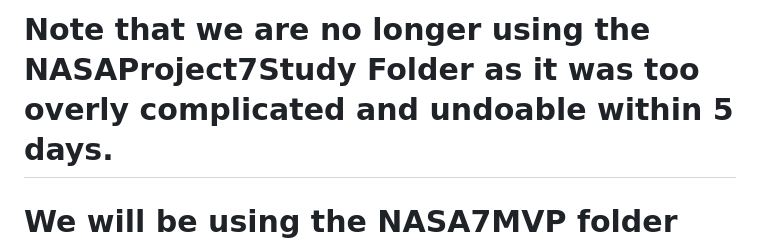
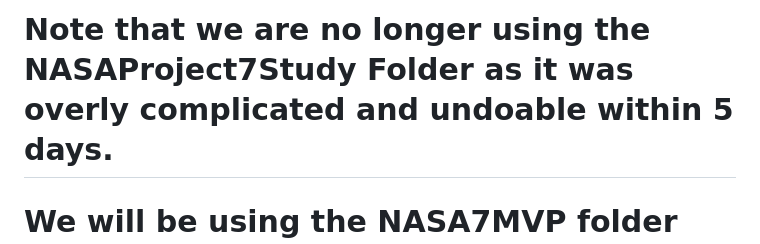
Before and after one commit to DSeahYS/NASAProject7Study, a Markdown page: README.md, the part around the change. Drawn GitHub-style.

```diff
--- a/README.md
+++ b/README.md
@@ -1,4 +1,4 @@
-# Note that we are no longer using the NASAProject7Study Folder as it was too overly complicated and undoable within 5 days.
+# Note that we are no longer using the NASAProject7Study Folder as it was overly complicated and undoable within 5 days.
 # We will be using the NASA7MVP folder instead (Different README)
 
 # NASA Project #7 Study: NIR GRB/GW Counterpart Pipeline (Old)
```
